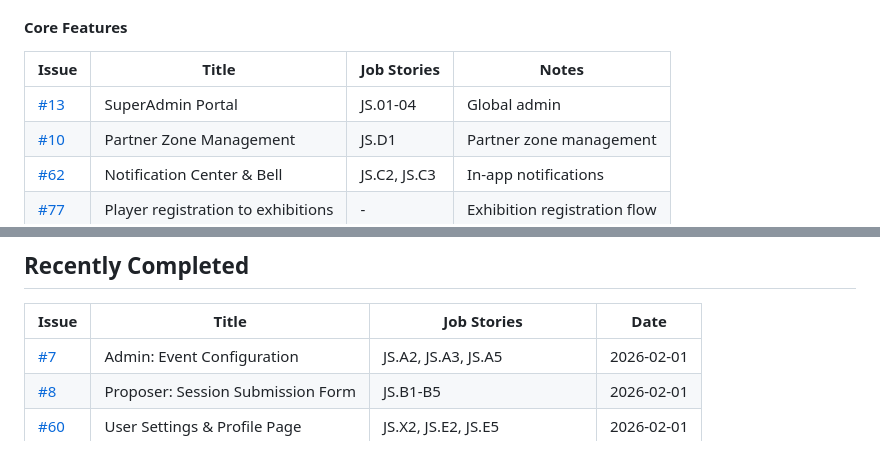
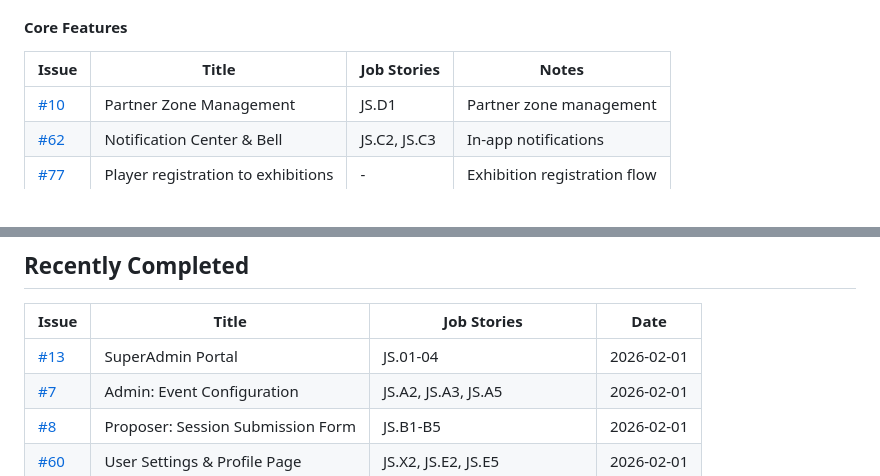
Before and after one commit to lolautruche/StructuraLudis, a Markdown page: doc/ROADMAP.md, 2 parts joined by grey strips. GitHub-like rendering.

Commit message:
Update ROADMAP: mark #13 SuperAdmin Portal as completed
Co-Authored-By: Claude Opus 4.5 <noreply@anthropic.com>

```diff
--- a/doc/ROADMAP.md
+++ b/doc/ROADMAP.md
@@ -13,7 +13,6 @@ This document tracks prioritization decisions and project progress.
 
 | Issue | Title | Job Stories | Notes |
 |-------|-------|-------------|-------|
-| [#13](https://github.com/lolautruche/StructuraLudis/issues/13) | SuperAdmin Portal | JS.01-04 | Global admin |
 | [#10](https://github.com/lolautruche/StructuraLudis/issues/10) | Partner Zone Management | JS.D1 | Partner zone management |
 | [#62](https://github.com/lolautruche/StructuraLudis/issues/62) | Notification Center & Bell | JS.C2, JS.C3 | In-app notifications |
 | [#77](https://github.com/lolautruche/StructuraLudis/issues/77) | Player registration to exhibitions | - | Exhibition registration flow |
@@ -61,6 +60,7 @@ This document tracks prioritization decisions and project progress.
 
 | Issue | Title | Job Stories | Date |
 |-------|-------|-------------|------|
+| [#13](https://github.com/lolautruche/StructuraLudis/issues/13) | SuperAdmin Portal | JS.01-04 | 2026-02-01 |
 | [#7](https://github.com/lolautruche/StructuraLudis/issues/7) | Admin: Event Configuration | JS.A2, JS.A3, JS.A5 | 2026-02-01 |
 | [#8](https://github.com/lolautruche/StructuraLudis/issues/8) | Proposer: Session Submission Form | JS.B1-B5 | 2026-02-01 |
 | [#60](https://github.com/lolautruche/StructuraLudis/issues/60) | User Settings & Profile Page | JS.X2, JS.E2, JS.E5 | 2026-02-01 |
```
